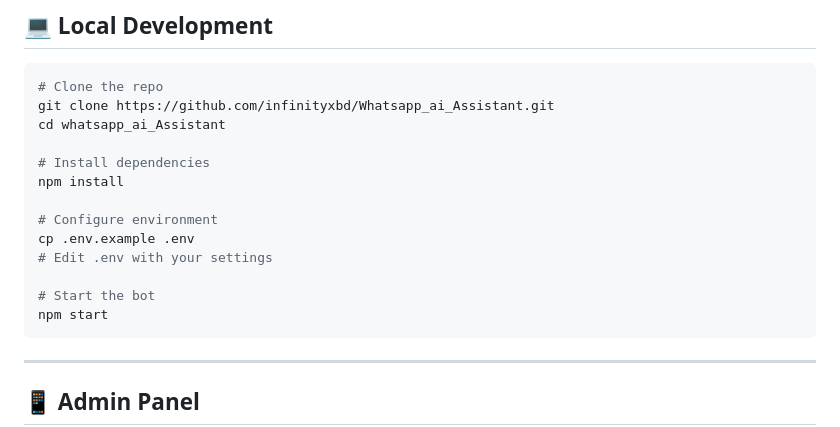
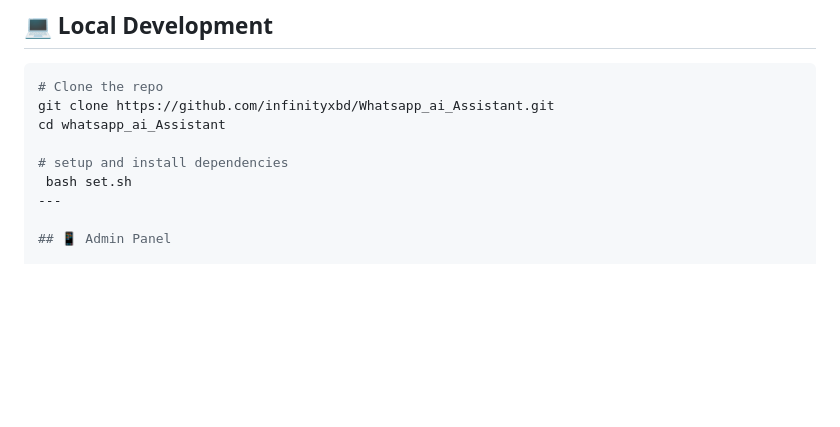
Before and after one commit to infinityxbd/Whatsapp_ai_Assistant, a Markdown page: README.md, the part around the change. Drawn GitHub-style; blank space fills up the shorter version.

Commit message:
Update installation instructions in README
Replaced installation instructions with a setup script.

````diff
--- a/README.md
+++ b/README.md
@@ -109,17 +109,8 @@ chmod +x setup.sh
 git clone https://github.com/infinityxbd/Whatsapp_ai_Assistant.git
 cd whatsapp_ai_Assistant
 
-# Install dependencies
-npm install
-
-# Configure environment
-cp .env.example .env
-# Edit .env with your settings
-
-# Start the bot
-npm start
-```
-
+# setup and install dependencies
+ bash set.sh
 ---
 
 ## 📱 Admin Panel
````
